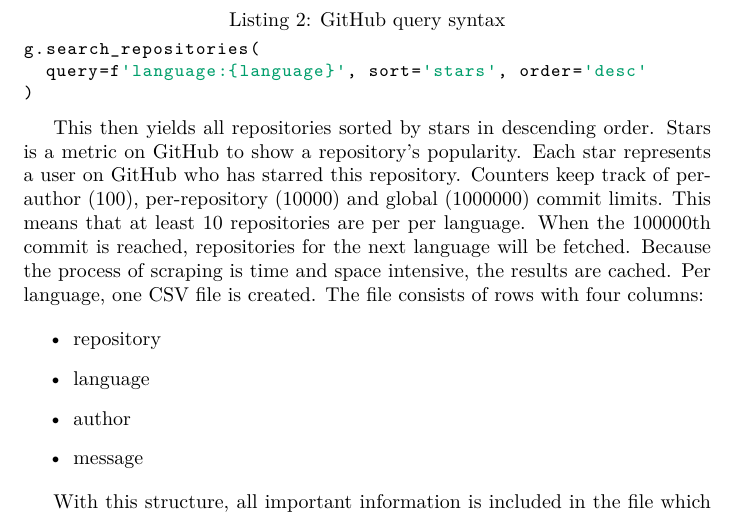
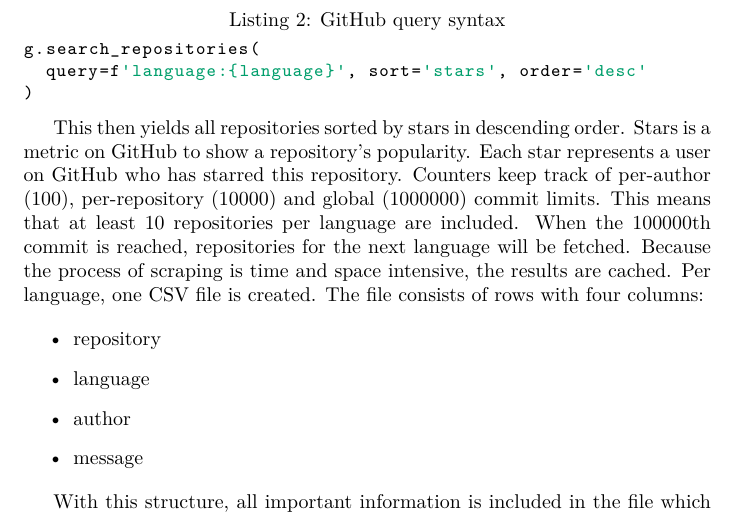
Before and after one commit to reitermarkus/commit-message-nlp, a LaTeX document (tex/paper.tex, which reads tex/sections/implementation.tex): part of page 5 of 12, cut so that both start at the same text. Compiled offline with XeLaTeX.

Commit message:
Proof-read implementation.

```diff
--- a/tex/sections/implementation.tex
+++ b/tex/sections/implementation.tex
@@ -45,7 +45,7 @@ This then yields all repositories sorted by stars in descending order.
 Stars is a metric on GitHub to show a repository's popularity. Each star
 represents a user on GitHub who has starred this repository. Counters keep track of
 per-author (100), per-repository (10000) and global (1000000) commit limits.
-This means that at least 10 repositories are per per language. When the
+This means that at least 10 repositories per language are included. When the
 \whitelist{100000th} commit is reached, repositories for the next language will
 be fetched. Because the process of scraping is time and space intensive, the
 results are cached. Per language, one CSV file is created. The file consists of
```
